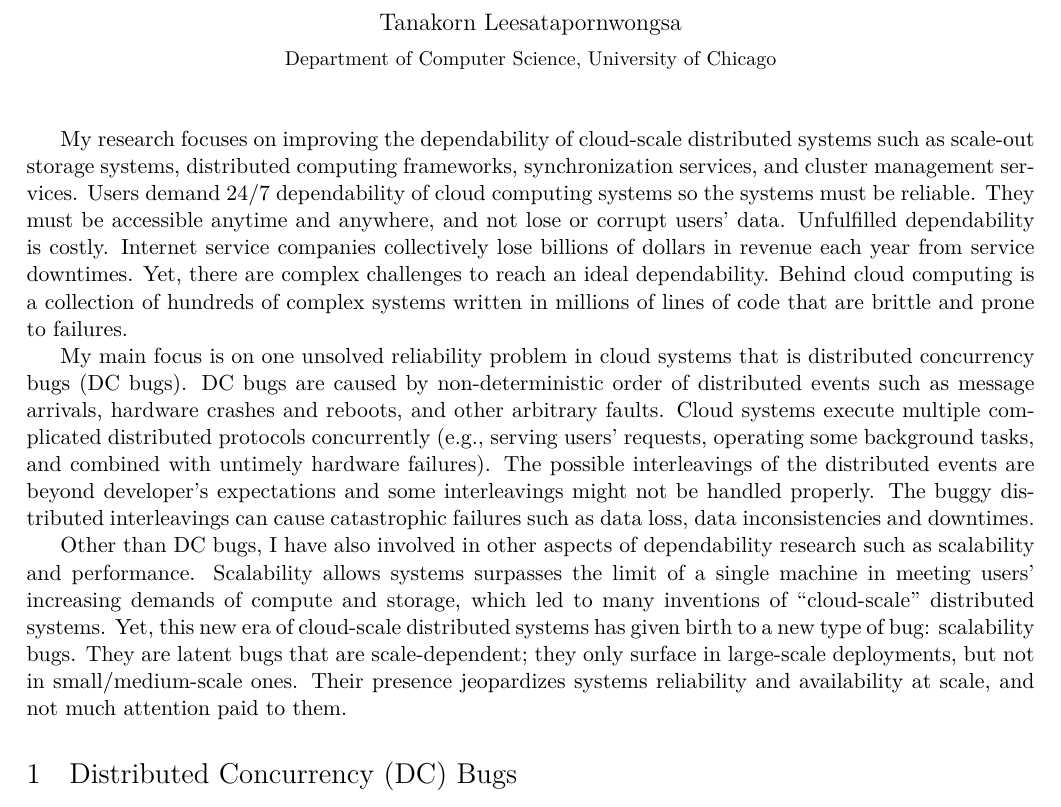
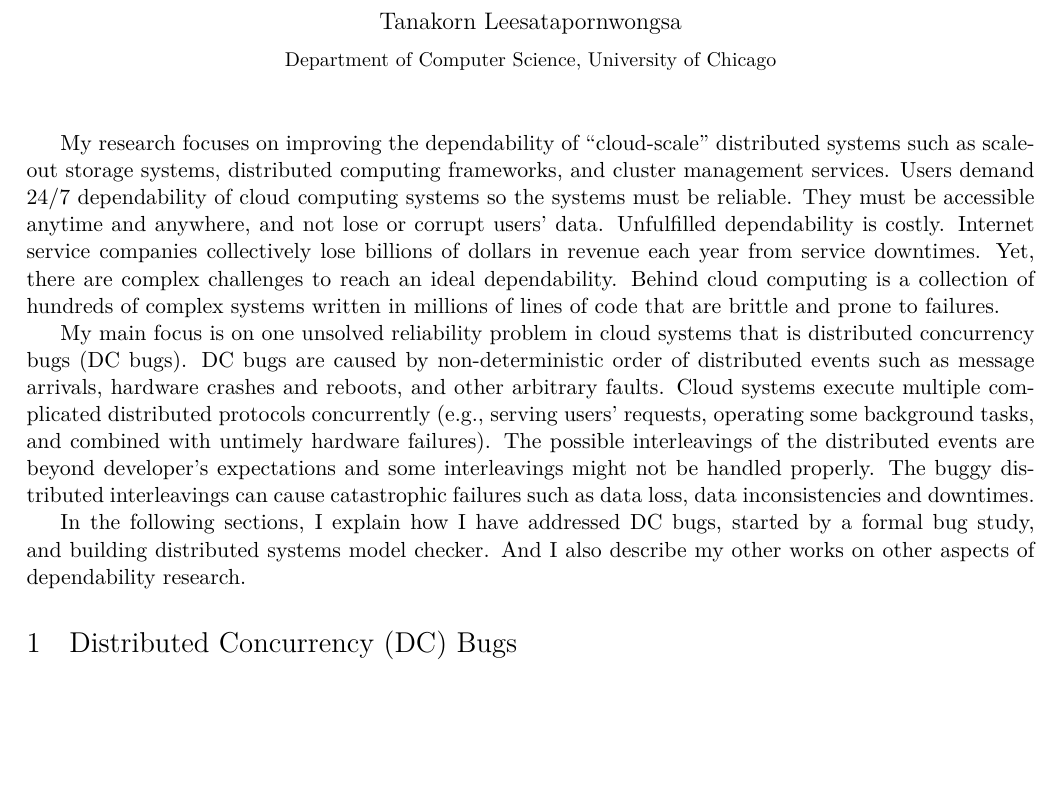
Before and after one commit to tanakorn/research-statement, a LaTeX document (main.tex): part of page 1 of 4, cut so that both start at the same text, the shorter picture padded with empty space. Compiled offline with XeLaTeX.

Commit message:
Finished editing intro

```diff
--- a/main.tex
+++ b/main.tex
@@ -31,37 +31,42 @@ Chicago}}
 
 \maketitle
 
-My research focuses on improving the dependability of cloud-scale distributed
-systems such as scale-out storage systems, distributed computing frameworks,
-synchronization services, and cluster management services. Users demand 24/7
-dependability of cloud computing systems so the systems must be reliable.  They
-must be accessible anytime and anywhere, and not lose or corrupt users' data.
+My research focuses on improving the dependability of ``cloud-scale''
+distributed systems such as scale-out storage systems, distributed computing
+frameworks, and cluster management services. Users demand 24/7 dependability of
+cloud computing systems so the systems must be reliable. They must be
+accessible anytime and anywhere, and not lose or corrupt users' data.
 Unfulfilled dependability is costly. Internet service companies collectively
 lose billions of dollars in revenue each year from service downtimes. Yet,
-there are complex challenges to reach an ideal dependability.  Behind cloud
+there are complex challenges to reach an ideal dependability. Behind cloud
 computing is a collection of hundreds of complex systems written in millions of
 lines of code that are brittle and prone to failures.
 
 My main focus is on one unsolved reliability problem in cloud systems that is
 \textbf{\textit{distributed concurrency bugs (DC bugs)}}. DC bugs are caused by
-non-deterministic order of distributed events such as message arrivals, hardware
-crashes and reboots, and other arbitrary faults. Cloud systems execute multiple
-complicated distributed protocols concurrently (\eg, serving users' requests,
-operating some background tasks, and combined with untimely hardware failures).
-The possible interleavings of the distributed events are beyond developer's
-expectations and some interleavings might not be handled properly. The buggy
-distributed interleavings can cause catastrophic failures such as data loss,
-data inconsistencies and downtimes.
+non-deterministic order of distributed events such as message arrivals,
+hardware crashes and reboots, and other arbitrary faults. Cloud systems execute
+multiple complicated distributed protocols concurrently (\eg, serving users'
+requests, operating some background tasks, and combined with untimely hardware
+failures). The possible interleavings of the distributed events are beyond
+developer's expectations and some interleavings might not be handled properly.
+The buggy distributed interleavings can cause catastrophic failures such as
+data loss, data inconsistencies and downtimes.
 
-Other than DC bugs, I have also involved in other aspects of dependability
-research such as scalability and performance. Scalability allows systems
-surpasses the limit of a single machine in meeting users' increasing demands of
-compute and storage, which led to many inventions of ``cloud-scale'' distributed
-systems. Yet, this new era of cloud-scale distributed systems has given birth to
-a new type of bug: \textbf{scalability bugs}. They are latent bugs that are
-scale-dependent; they only surface in large-scale deployments, but not in
-small/medium-scale ones. Their presence jeopardizes systems reliability and
-availability at scale, and not much attention paid to them.
+In the following sections, I explain how I have addressed DC bugs, started by a
+formal bug study, and building distributed systems model checker. And I also
+describe my other works on other aspects of dependability research.
+
+\if 0
+Scale allows systems surpasses the limit of a single machine in meeting
+users' increasing demands of compute and storage, which led to many inventions
+of ``cloud-scale'' distributed systems. Yet, this new era of cloud-scale
+distributed systems has given birth to a new type of bug: \textbf{scalability
+bugs}. They are latent bugs that are scale-dependent; they only surface in
+large-scale deployments, but not in small/medium-scale ones. Their presence
+jeopardizes systems reliability and availability at scale. And I found not much
+attention paid to them.
+\fi
 
 \if 0
 I have been a leader in a
```
Also changed, not shown: main.tex (2 more changed lines).
